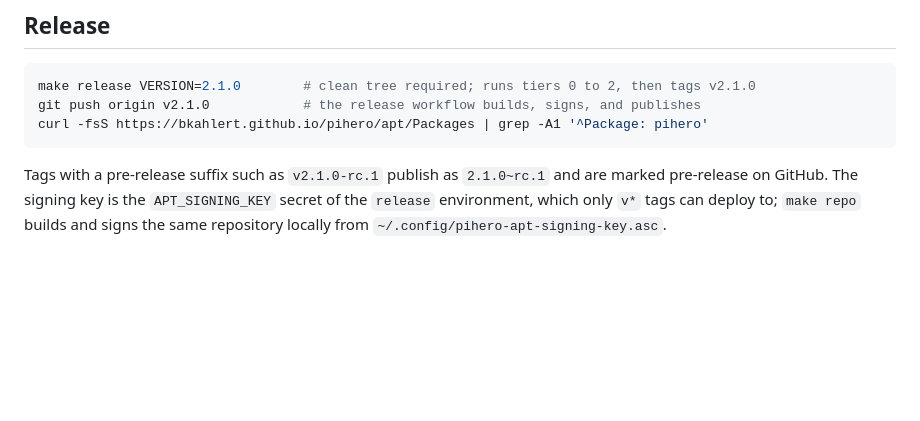
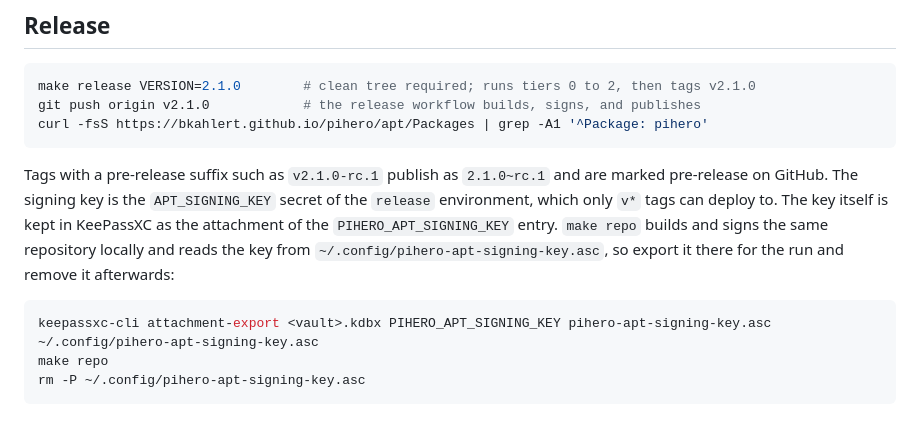
Before and after one commit to bkahlert/pihero, a Markdown page: docs/workflows.md, the part around the change. Drawn GitHub-style; blank space fills up the shorter version.

Commit message:
docs: the signing key lives in KeePassXC
Co-Authored-By: Claude Fable 5.1 <noreply@anthropic.com>

````diff
--- a/docs/workflows.md
+++ b/docs/workflows.md
@@ -78,5 +78,13 @@ curl -fsS https://bkahlert.github.io/pihero/apt/Packages | grep -A1 '^Package: p
 ```
 
 Tags with a pre-release suffix such as `v2.1.0-rc.1` publish as `2.1.0~rc.1` and are marked pre-release on GitHub. The
-signing key is the `APT_SIGNING_KEY` secret of the `release` environment, which only `v*` tags can deploy to; `make repo`
-builds and signs the same repository locally from `~/.config/pihero-apt-signing-key.asc`.
+signing key is the `APT_SIGNING_KEY` secret of the `release` environment, which only `v*` tags can deploy to. The key itself
+is kept in KeePassXC as the attachment of the `PIHERO_APT_SIGNING_KEY` entry. `make repo` builds and signs the same
+repository locally and reads the key from `~/.config/pihero-apt-signing-key.asc`, so export it there for the run and remove
+it afterwards:
+
+```shell
+keepassxc-cli attachment-export <vault>.kdbx PIHERO_APT_SIGNING_KEY pihero-apt-signing-key.asc ~/.config/pihero-apt-signing-key.asc
+make repo
+rm -P ~/.config/pihero-apt-signing-key.asc
+```
````
